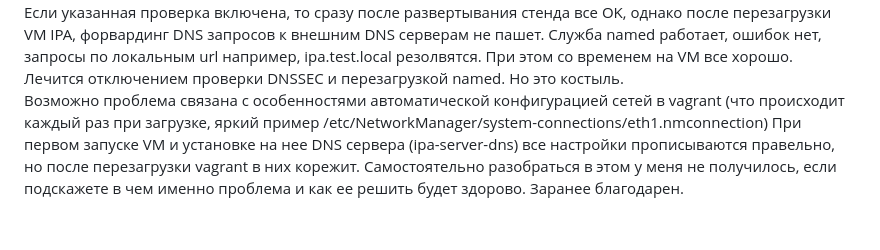
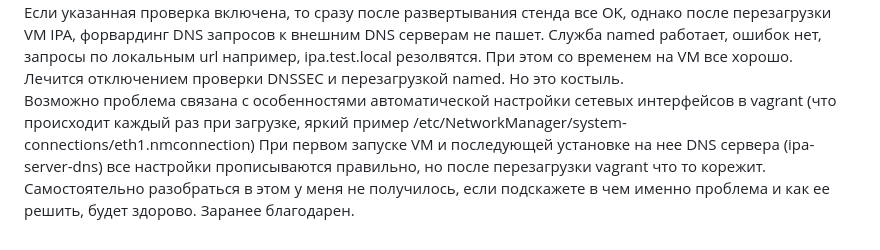
Before and after one commit to Nikolay-765/OTUS, a Markdown page: DZ-26/DZ-26.md, the part around the change. GitHub-like rendering.

```diff
--- a/DZ-26/DZ-26.md
+++ b/DZ-26/DZ-26.md
@@ -67,7 +67,7 @@ kinit user1
 Если указанная проверка включена, то сразу после развертывания стенда все OK, однако после перезагрузки VM IPA, форвардинг DNS запросов к внешним DNS серверам не пашет.
 Служба named работает, ошибок нет, запросы по локальным url например, ipa.test.local резолвятся. При этом со временем на VM все хорошо.
 Лечится отключением проверки DNSSEC и перезагрузкой named. Но это костыль. \
-Возможно проблема связана с особенностями автоматической конфигурацией сетей в vagrant (что происходит каждый раз при загрузке, яркий пример /etc/NetworkManager/system-connections/eth1.nmconnection)
-При первом запуске VM и установке на нее DNS сервера (ipa-server-dns) все настройки прописываются правельно, но после перезагрузки vagrant в них корежит.
-Самостоятельно разобраться в этом у меня не получилось, если подскажете в чем именно проблема и как ее решить будет здорово.
+Возможно проблема связана с особенностями автоматической настройки сетевых интерфейсов в vagrant (что происходит каждый раз при загрузке, яркий пример /etc/NetworkManager/system-connections/eth1.nmconnection)
+При первом запуске VM и последующей установке на нее DNS сервера (ipa-server-dns) все настройки прописываются правильно, но после перезагрузки vagrant что то корежит.
+Самостоятельно разобраться в этом у меня не получилось, если подскажете в чем именно проблема и как ее решить, будет здорово.
 Заранее благодарен.
```
